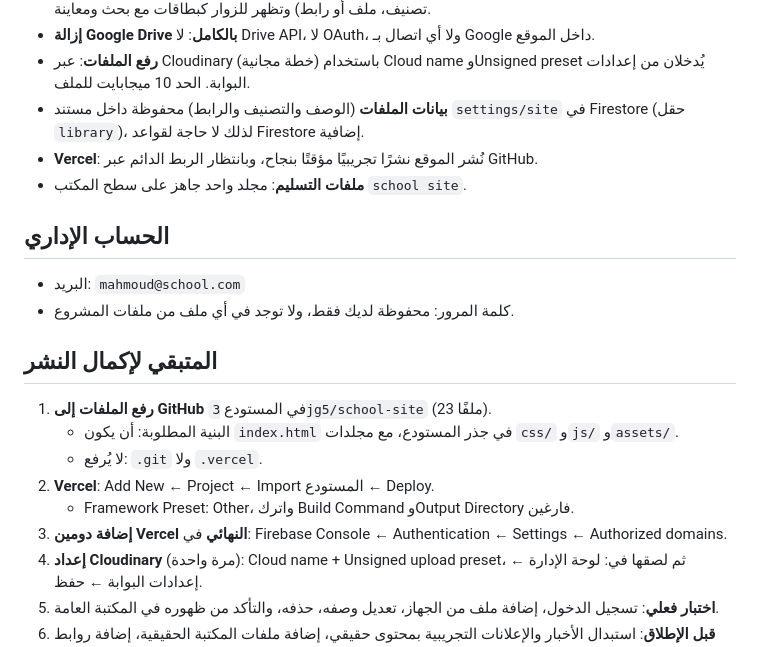
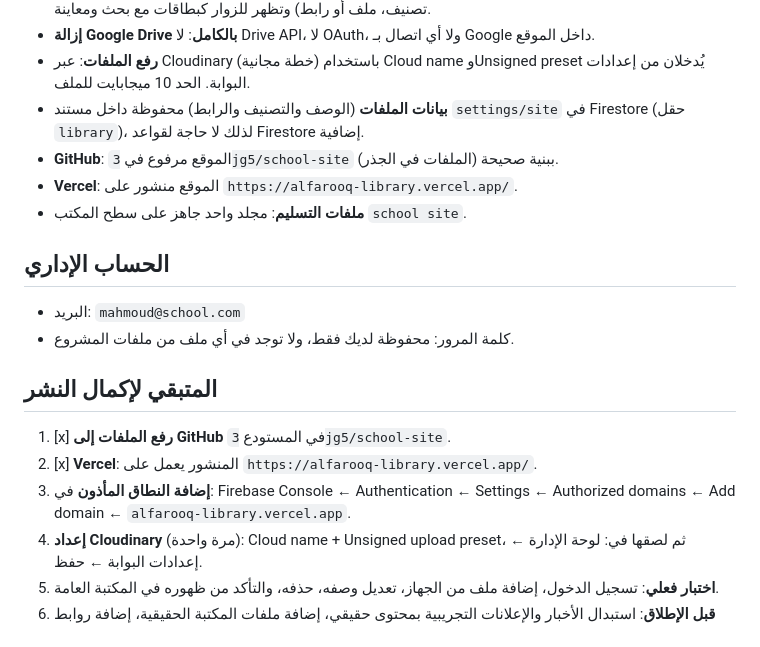
Before and after one commit to 3jg5/school-site, a Markdown page: ملخص-المشروع.md, the part around the change. Rendered like a GitHub page.

```diff
--- a/ملخص-المشروع.md
+++ b/ملخص-المشروع.md
@@ -21,7 +21,8 @@
 - **إزالة Google Drive بالكامل**: لا Drive API، لا OAuth، ولا أي اتصال بـ Google داخل الموقع.
 - **رفع الملفات**: عبر Cloudinary (خطة مجانية) باستخدام Cloud name وUnsigned preset يُدخلان من إعدادات البوابة. الحد 10 ميجابايت للملف.
 - **بيانات الملفات** (الوصف والتصنيف والرابط) محفوظة داخل مستند `settings/site` في Firestore (حقل `library`)، لذلك لا حاجة لقواعد Firestore إضافية.
-- **Vercel**: نُشر الموقع نشرًا تجريبيًا مؤقتًا بنجاح، وبانتظار الربط الدائم عبر GitHub.
+- **GitHub**: الموقع مرفوع في `3jg5/school-site` ببنية صحيحة (الملفات في الجذر).
+- **Vercel**: الموقع منشور على `https://alfarooq-library.vercel.app/`.
 - **ملفات التسليم**: مجلد واحد جاهز على سطح المكتب `school site`.
 
 ## الحساب الإداري
@@ -31,13 +32,10 @@
 
 ## المتبقي لإكمال النشر
 
-1. **رفع الملفات إلى GitHub** في المستودع `3jg5/school-site` (23 ملفًا).
-   - البنية المطلوبة: أن يكون `index.html` في جذر المستودع، مع مجلدات `css/` و`js/` و`assets/`.
-   - لا يُرفع: `.git` ولا `.vercel`.
-2. **Vercel**: Add New ← Project ← Import المستودع ← Deploy.
-   - Framework Preset: Other، واترك Build Command وOutput Directory فارغين.
-3. **إضافة دومين Vercel النهائي** في:
-   Firebase Console ← Authentication ← Settings ← Authorized domains.
+1. [x] **رفع الملفات إلى GitHub** في المستودع `3jg5/school-site`.
+2. [x] **Vercel**: المنشور يعمل على `https://alfarooq-library.vercel.app/`.
+3. **إضافة النطاق المأذون** في:
+   Firebase Console ← Authentication ← Settings ← Authorized domains ← Add domain ← `alfarooq-library.vercel.app`.
 4. **إعداد Cloudinary** (مرة واحدة): Cloud name + Unsigned upload preset، ثم لصقها في:
    لوحة الإدارة ← إعدادات البوابة ← حفظ.
 5. **اختبار فعلي**: تسجيل الدخول، إضافة ملف من الجهاز، تعديل وصفه، حذفه، والتأكد من ظهوره في المكتبة العامة.
```
Also changed, not shown: README.md (+7 -7 lines).
